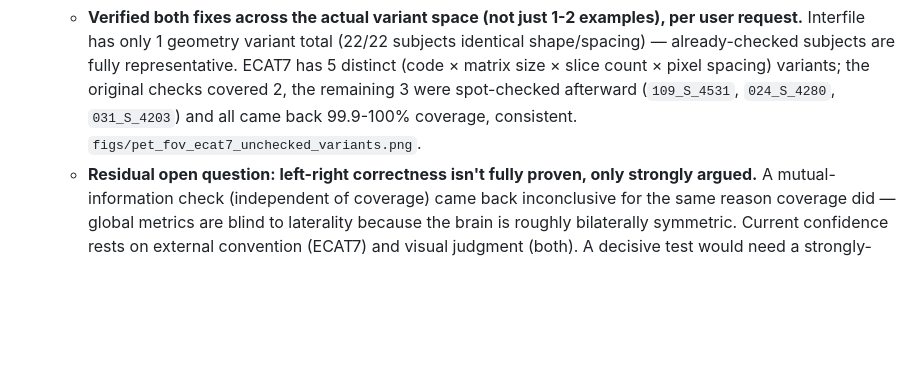
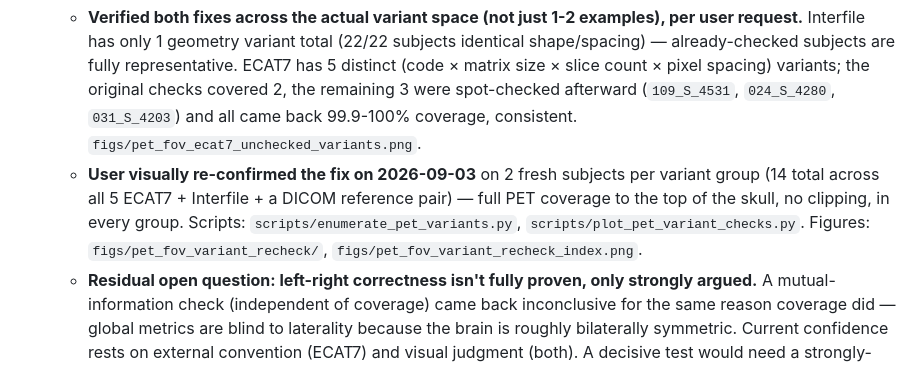
Before and after one commit to CheesyChocolate/Lewy_body, a Markdown page: docs/todo.md, the part around the change. Drawn GitHub-style; blank space fills up the shorter version.

Commit message:
docs: record 2026-09-03 visual re-confirmation of PET orientation fix in todo

```diff
--- a/docs/todo.md
+++ b/docs/todo.md
@@ -125,6 +125,11 @@ rationale and `CLAUDE.md` for project orientation.
     checks covered 2, the remaining 3 were spot-checked afterward (`109_S_4531`,
     `024_S_4280`, `031_S_4203`) and all came back 99.9-100% coverage, consistent.
     `figs/pet_fov_ecat7_unchecked_variants.png`.
+  - **User visually re-confirmed the fix on 2026-09-03** on 2 fresh subjects per variant
+    group (14 total across all 5 ECAT7 + Interfile + a DICOM reference pair) — full PET
+    coverage to the top of the skull, no clipping, in every group. Scripts:
+    `scripts/enumerate_pet_variants.py`, `scripts/plot_pet_variant_checks.py`. Figures:
+    `figs/pet_fov_variant_recheck/`, `figs/pet_fov_variant_recheck_index.png`.
   - **Residual open question: left-right correctness isn't fully proven, only strongly
     argued.** A mutual-information check (independent of coverage) came back inconclusive
     for the same reason coverage did — global metrics are blind to laterality because the
```
